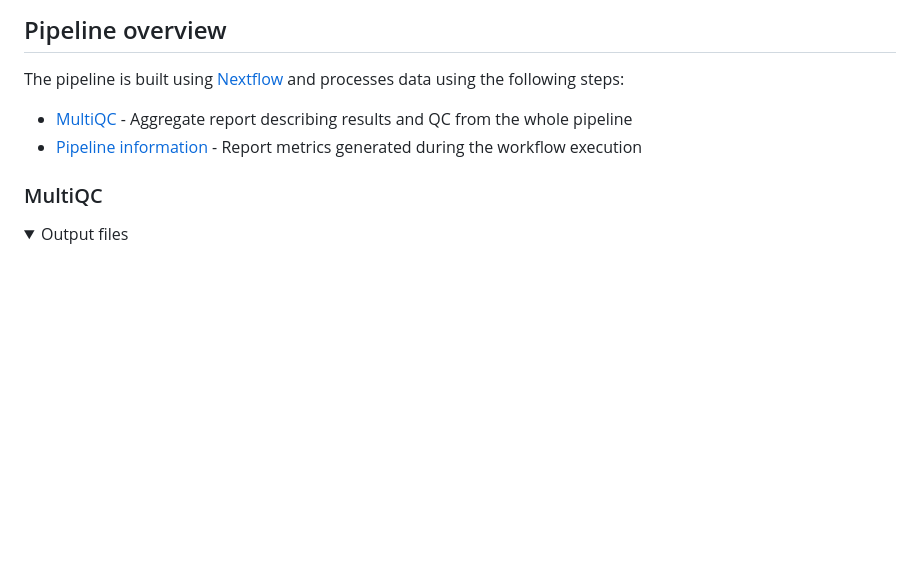
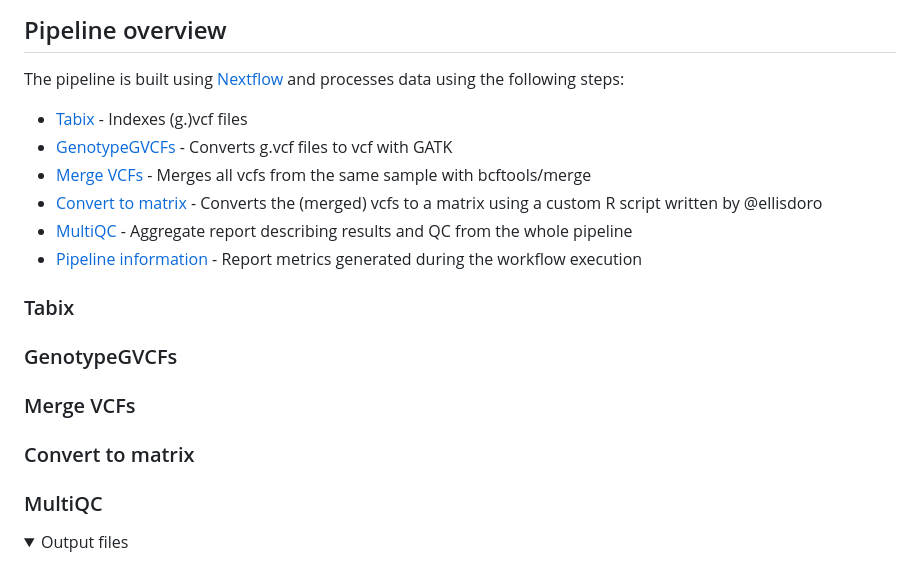
Before and after one commit to qbic-pipelines/vcftocounts, a Markdown page: docs/output.md, the part around the change. GitHub-like rendering; folded sections open; blank space fills up the shorter version.

```diff
--- a/docs/output.md
+++ b/docs/output.md
@@ -12,11 +12,20 @@ The directories listed below will be created in the results directory after the
 
 The pipeline is built using [Nextflow](https://www.nextflow.io/) and processes data using the following steps:
 
-
+- [Tabix](#tabix) - Indexes (g.)vcf files
+- [GenotypeGVCFs](#genotypegvcfs) - Converts g.vcf files to vcf with GATK
+- [Merge VCFs](#merge-vcfs) - Merges all vcfs from the same sample with bcftools/merge
+- [Convert to matrix](#convert-to-matrix) - Converts the (merged) vcfs to a matrix using a custom R script written by @ellisdoro
 - [MultiQC](#multiqc) - Aggregate report describing results and QC from the whole pipeline
 - [Pipeline information](#pipeline-information) - Report metrics generated during the workflow execution
 
+### Tabix
 
+### GenotypeGVCFs
+
+### Merge VCFs
+
+### Convert to matrix
 
 ### MultiQC
 
```
Also changed, not shown: README.md (+5 -2 lines), docs/usage.md (+16 -32 lines), docs/images/vcftomat.excalidraw.png.
